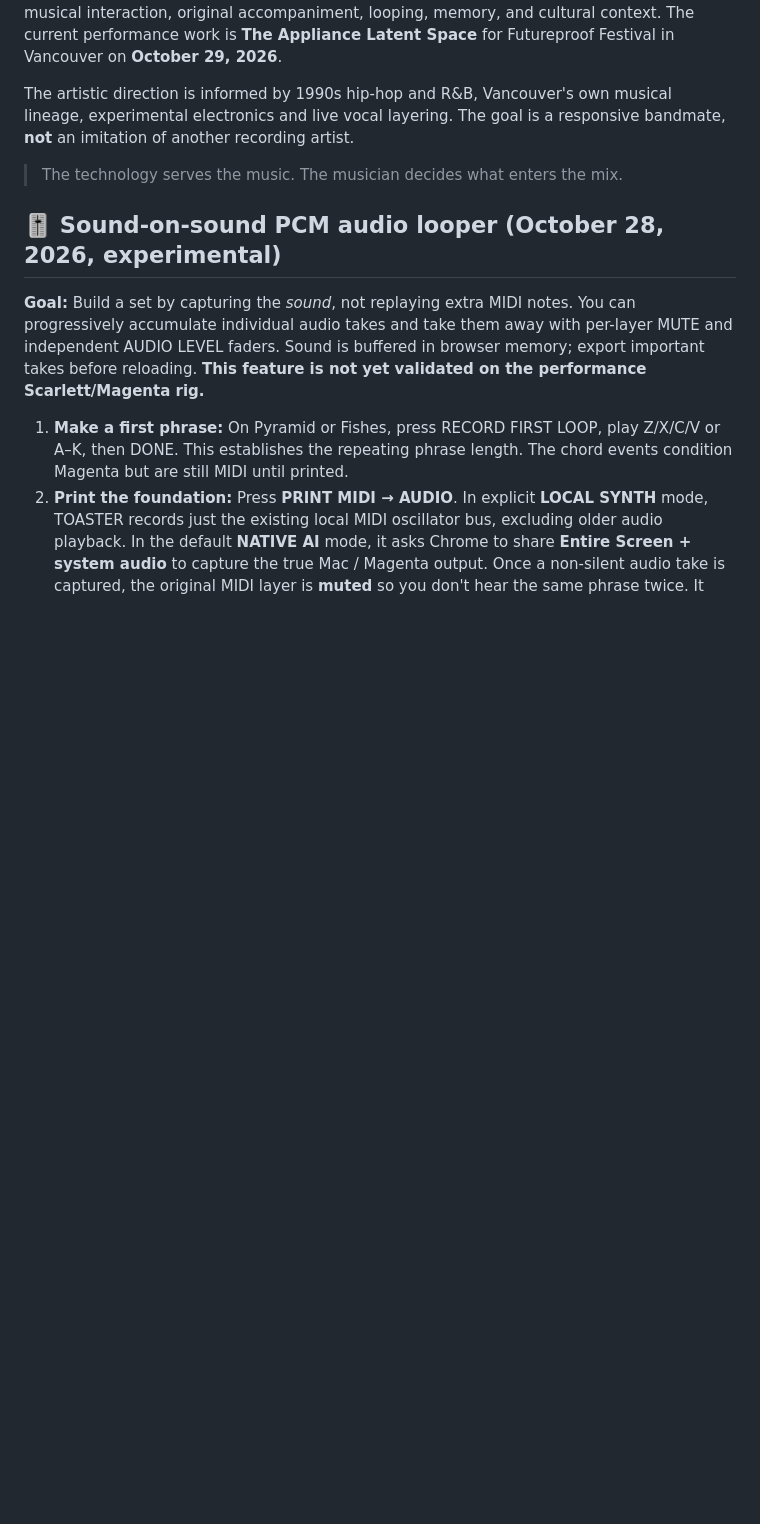
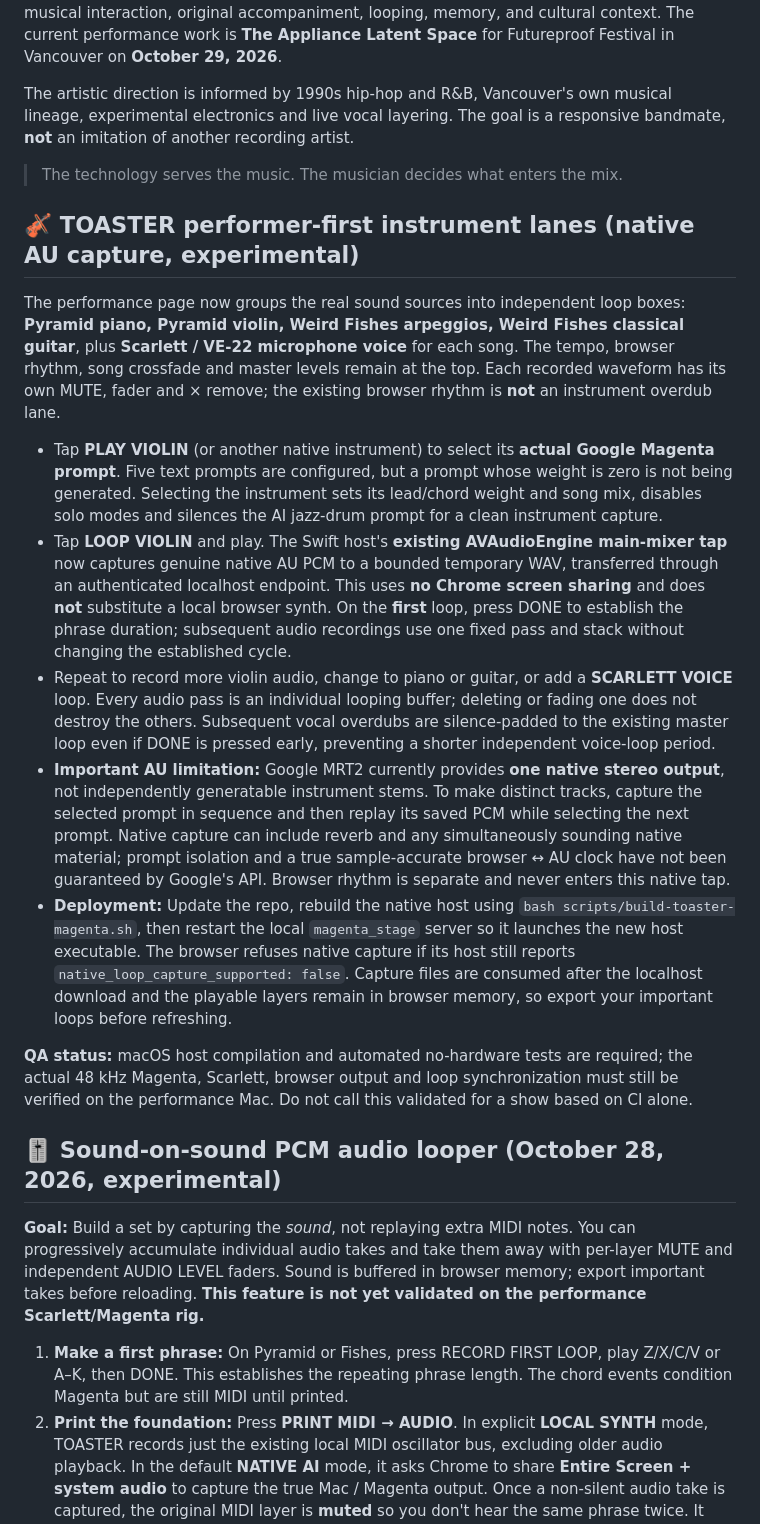
Before and after one commit to suzyeaston/suzy-ai, a Markdown page: README.md, the part around the change. Drawn GitHub-style; blank space fills up the shorter version.

Commit message:
docs(toaster): four native instrument lanes, local authenticated PCM tap and voice-loop QA limitations

```diff
--- a/README.md
+++ b/README.md
@@ -7,6 +7,18 @@ SUZY//AI is an open-source project by [Suzy Easton](https://www.suzyeaston.ca/)
 The artistic direction is informed by 1990s hip-hop and R&B, Vancouver's own musical lineage, experimental electronics and live vocal layering. The goal is a responsive bandmate, **not** an imitation of another recording artist.
 
 > The technology serves the music. The musician decides what enters the mix.
+
+## 🎻 TOASTER performer-first instrument lanes (native AU capture, experimental)
+
+The performance page now groups the real sound sources into independent loop boxes: **Pyramid piano, Pyramid violin, Weird Fishes arpeggios, Weird Fishes classical guitar**, plus **Scarlett / VE-22 microphone voice** for each song. The tempo, browser rhythm, song crossfade and master levels remain at the top. Each recorded waveform has its own MUTE, fader and × remove; the existing browser rhythm is **not** an instrument overdub lane.
+
+- Tap **PLAY VIOLIN** (or another native instrument) to select its **actual Google Magenta prompt**. Five text prompts are configured, but a prompt whose weight is zero is not being generated. Selecting the instrument sets its lead/chord weight and song mix, disables solo modes and silences the AI jazz-drum prompt for a clean instrument capture.
+- Tap **LOOP VIOLIN** and play. The Swift host's **existing AVAudioEngine main-mixer tap** now captures genuine native AU PCM to a bounded temporary WAV, transferred through an authenticated localhost endpoint. This uses **no Chrome screen sharing** and does **not** substitute a local browser synth. On the **first** loop, press DONE to establish the phrase duration; subsequent audio recordings use one fixed pass and stack without changing the established cycle.
+- Repeat to record more violin audio, change to piano or guitar, or add a **SCARLETT VOICE** loop. Every audio pass is an individual looping buffer; deleting or fading one does not destroy the others. Subsequent vocal overdubs are silence-padded to the existing master loop even if DONE is pressed early, preventing a shorter independent voice-loop period.
+- **Important AU limitation:** Google MRT2 currently provides **one native stereo output**, not independently generatable instrument stems. To make distinct tracks, capture the selected prompt in sequence and then replay its saved PCM while selecting the next prompt. Native capture can include reverb and any simultaneously sounding native material; prompt isolation and a true sample-accurate browser ↔ AU clock have not been guaranteed by Google's API. Browser rhythm is separate and never enters this native tap.
+- **Deployment:** Update the repo, rebuild the native host using `bash scripts/build-toaster-magenta.sh`, then restart the local `magenta_stage` server so it launches the new host executable. The browser refuses native capture if its host still reports `native_loop_capture_supported: false`. Capture files are consumed after the localhost download and the playable layers remain in browser memory, so export your important loops before refreshing.
+
+**QA status:** macOS host compilation and automated no-hardware tests are required; the actual 48 kHz Magenta, Scarlett, browser output and loop synchronization must still be verified on the performance Mac. Do not call this validated for a show based on CI alone.
 
 ## 🎚 Sound-on-sound PCM audio looper (October 28, 2026, experimental)
 
```
